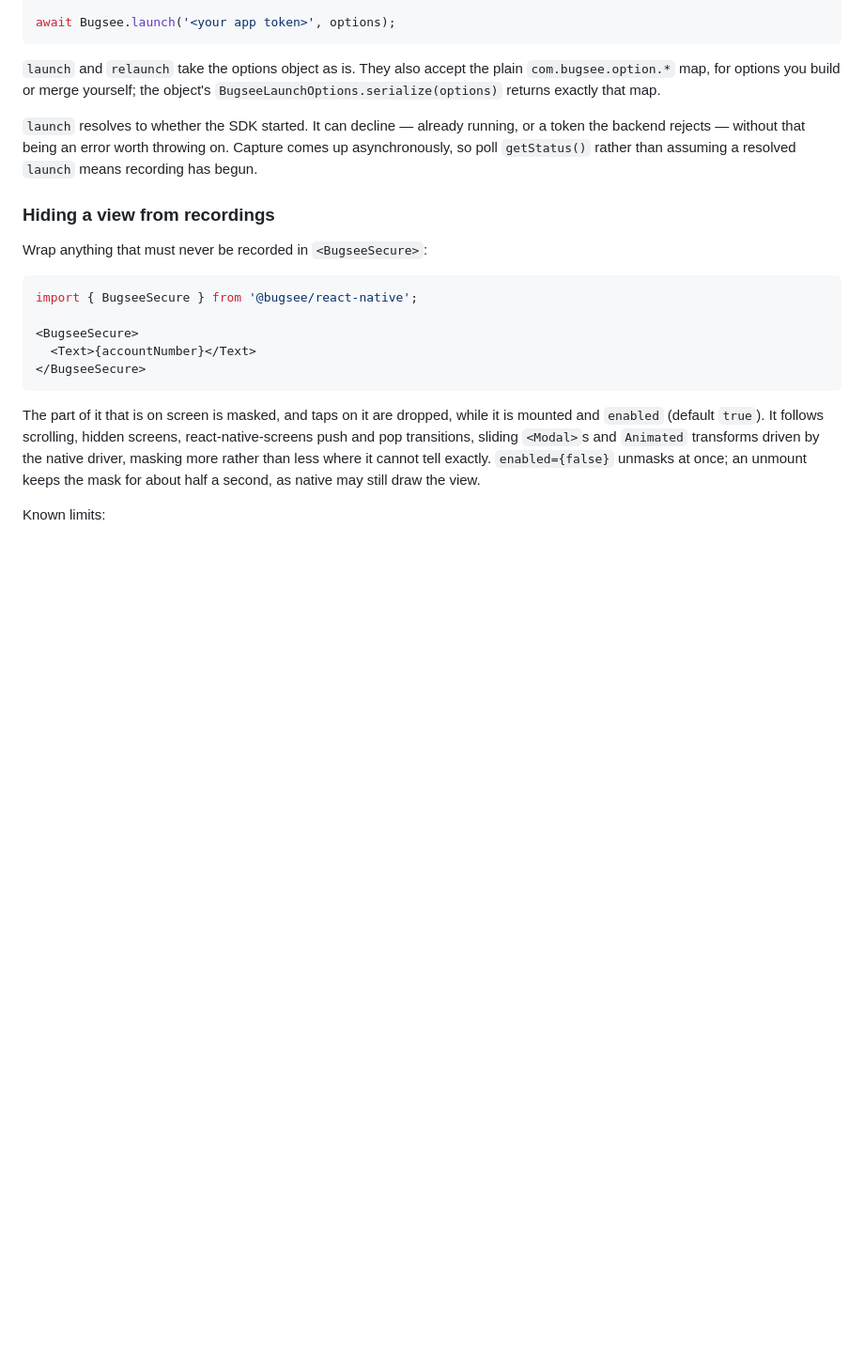
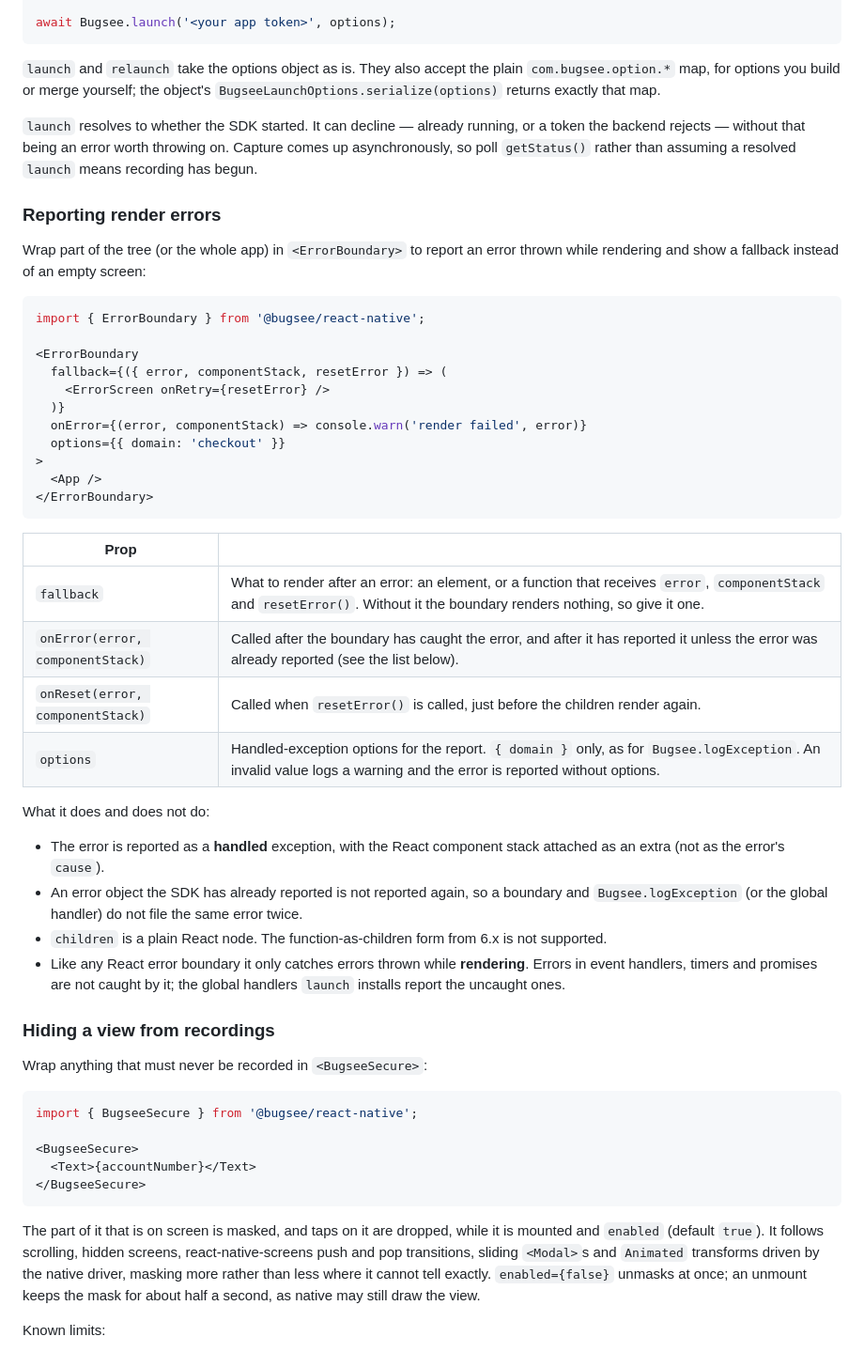
Before and after one commit to bugsee/bugsee-react-native, a Markdown page: packages/react-native/README.md, the part around the change. Shown at 94% size. Drawn GitHub-style; blank space fills up the shorter version.

Commit message:
README: document ErrorBoundary (#130)
* README: document ErrorBoundary

🤖 Generated with [Claude Code](https://claude.com/claude-code)

* README: onError also runs when the error was already reported

🤖 Generated with [Claude Code](https://claude.com/claude-code)

````diff
--- a/packages/react-native/README.md
+++ b/packages/react-native/README.md
@@ -88,6 +88,43 @@ await Bugsee.launch('<your app token>', options);
 running, or a token the backend rejects — without that being an error worth
 throwing on. Capture comes up asynchronously, so poll `getStatus()` rather
 than assuming a resolved `launch` means recording has begun.
+
+### Reporting render errors
+
+Wrap part of the tree (or the whole app) in `<ErrorBoundary>` to report an error thrown while rendering
+and show a fallback instead of an empty screen:
+
+```tsx
+import { ErrorBoundary } from '@bugsee/react-native';
+
+<ErrorBoundary
+  fallback={({ error, componentStack, resetError }) => (
+    <ErrorScreen onRetry={resetError} />
+  )}
+  onError={(error, componentStack) => console.warn('render failed', error)}
+  options={{ domain: 'checkout' }}
+>
+  <App />
+</ErrorBoundary>
+```
+
+| Prop | |
+|---|---|
+| `fallback` | What to render after an error: an element, or a function that receives `error`, `componentStack` and `resetError()`. Without it the boundary renders nothing, so give it one. |
+| `onError(error, componentStack)` | Called after the boundary has caught the error, and after it has reported it unless the error was already reported (see the list below). |
+| `onReset(error, componentStack)` | Called when `resetError()` is called, just before the children render again. |
+| `options` | Handled-exception options for the report. `{ domain }` only, as for `Bugsee.logException`. An invalid value logs a warning and the error is reported without options. |
+
+What it does and does not do:
+
+- The error is reported as a **handled** exception, with the React component stack attached as an extra
+  (not as the error's `cause`).
+- An error object the SDK has already reported is not reported again, so a boundary and
+  `Bugsee.logException` (or the global handler) do not file the same error twice.
+- `children` is a plain React node. The function-as-children form from 6.x is not supported.
+- Like any React error boundary it only catches errors thrown while **rendering**. Errors in event
+  handlers, timers and promises are not caught by it; the global handlers `launch` installs report the
+  uncaught ones.
 
 ### Hiding a view from recordings
 
````
